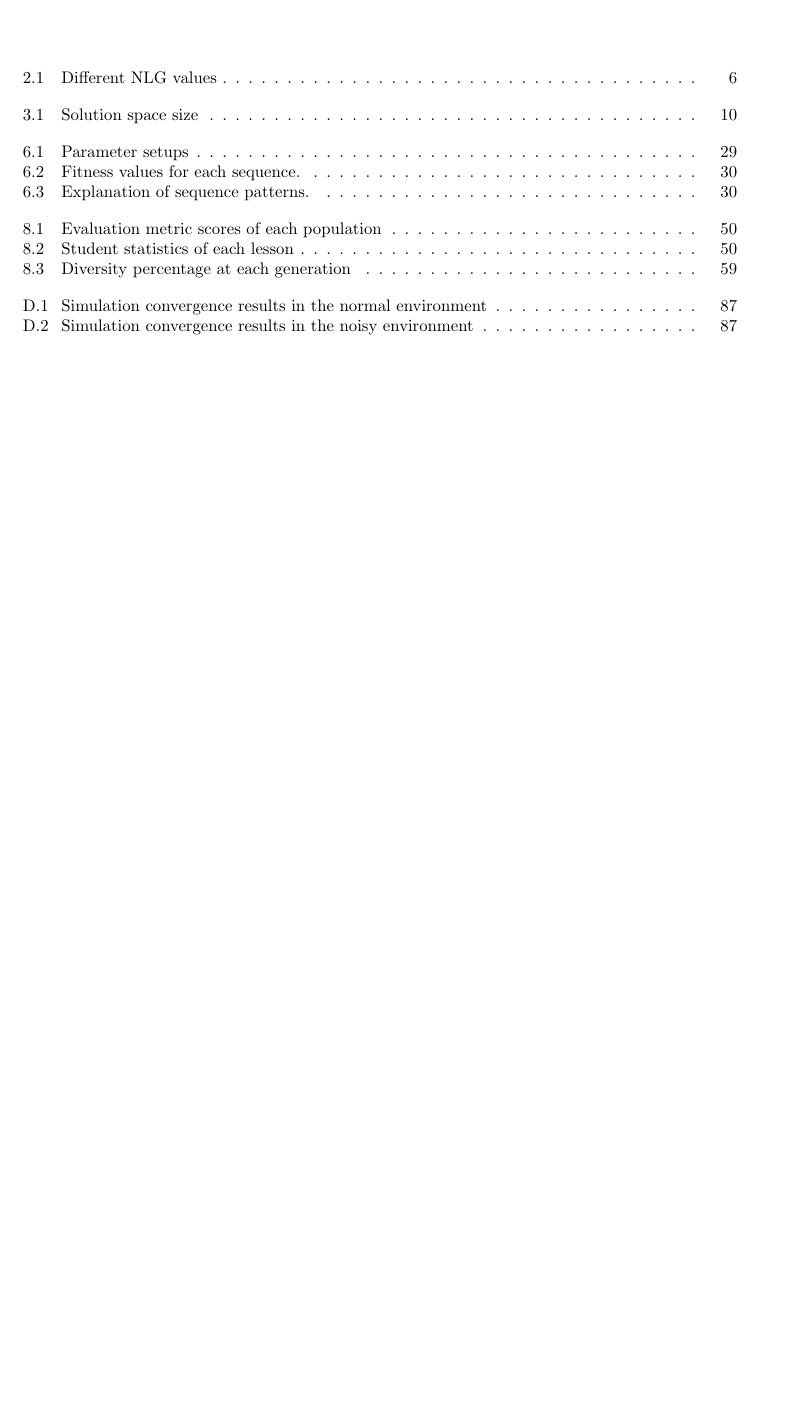
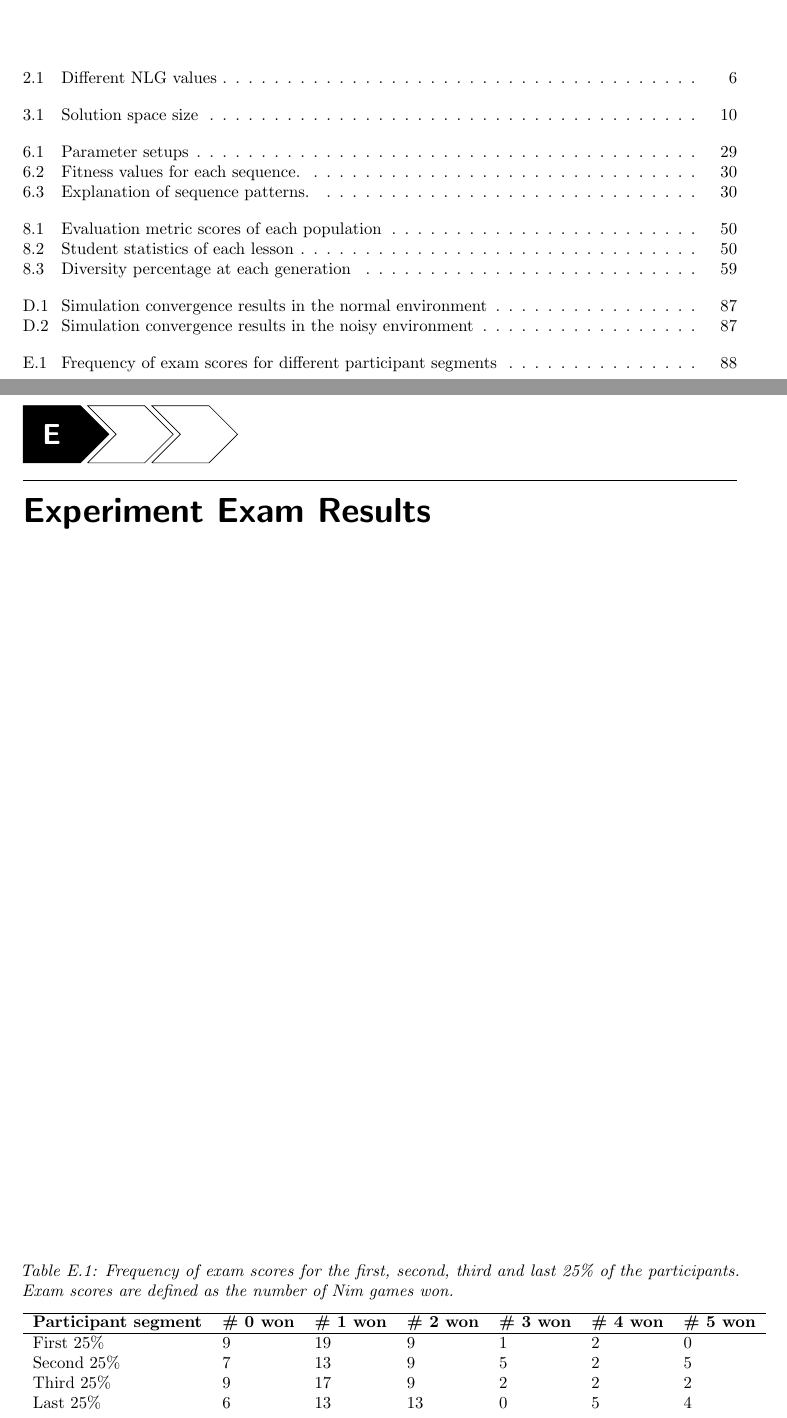
Before and after one commit to mslatour/thesis, a LaTeX thesis (thesis.tex, which reads chapters/appendix_exam.tex): part of page 7 of 94 before the commit and two parts of pages 7 and 95 of 95 after it, the two joined at a grey line, cut so that both start at the same text, the shorter picture padded with empty space. Compiled offline with pdfLaTeX.

Commit message:
Added exam results, wrote intro for approach, and more.

```diff
--- /dev/null
+++ b/chapters/appendix_exam.tex
@@ -0,0 +1,15 @@
+\begin{table}
+	\centering
+	\caption[Frequency of exam scores for different participant segments]{Frequency of exam scores for the first, second, third and last 25\% of the
+	participants. Exam scores are defined as the number of Nim games won.}
+	\label{tab:ax_exam}
+	\begin{tabular}{lllllll}\hline
+		\textbf{Participant segment} & \textbf{\# 0 won} & \textbf{\# 1 won} & \textbf{\# 2
+		won} & \textbf{\# 3 won} & \textbf{\# 4 won} & \textbf{\# 5
+		won} \\\hline
+		First 25\% & 9 & 19 & 9 & 1 & 2 & 0 \\
+		Second 25\% & 7 & 13 & 9 & 5 & 2 & 5 \\
+		Third 25\% & 9 & 17 & 9 & 2 & 2 & 2 \\
+		Last 25\% & 6 & 13 & 13 & 0 & 5 & 4 \\
+	\end{tabular}
+\end{table}
--- a/thesis.tex
+++ b/thesis.tex
@@ -210,4 +210,8 @@
 \label{ax_simulation_convergence_data}
 \input{chapters/appendix_convergence_data.tex}
 
+\chapter{Experiment Exam Results}
+\label{ax_experiment_exam_results}
+\input{chapters/appendix_exam.tex}
+
 \end{document}
```
